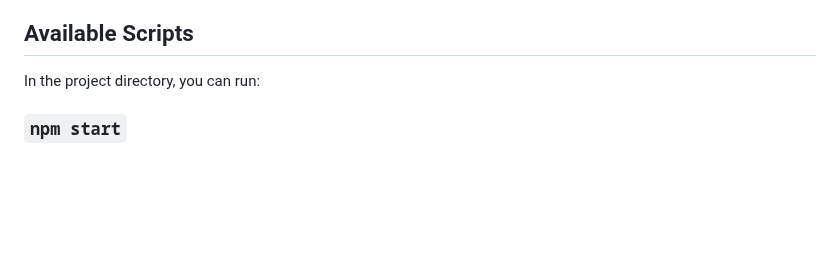
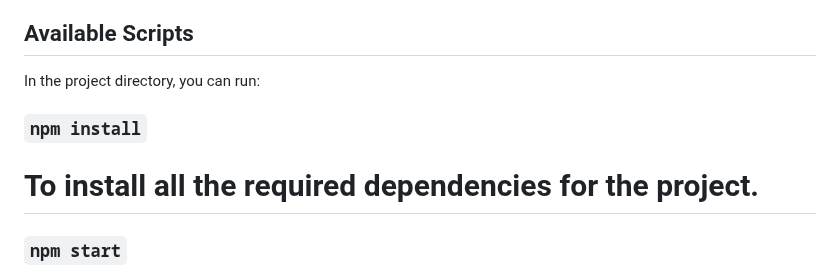
Before and after one commit to jerome3007/Quiz_Web_App, a Markdown page: README.md, the part around the change. GitHub-like rendering; blank space fills up the shorter version.

```diff
--- a/README.md
+++ b/README.md
@@ -5,6 +5,8 @@ This project was bootstrapped with [Create React App](https://github.com/faceboo
 ## Available Scripts
 
 In the project directory, you can run:
+### `npm install`
+# To install all the required dependencies for the project.
 
 ### `npm start`
 
```
